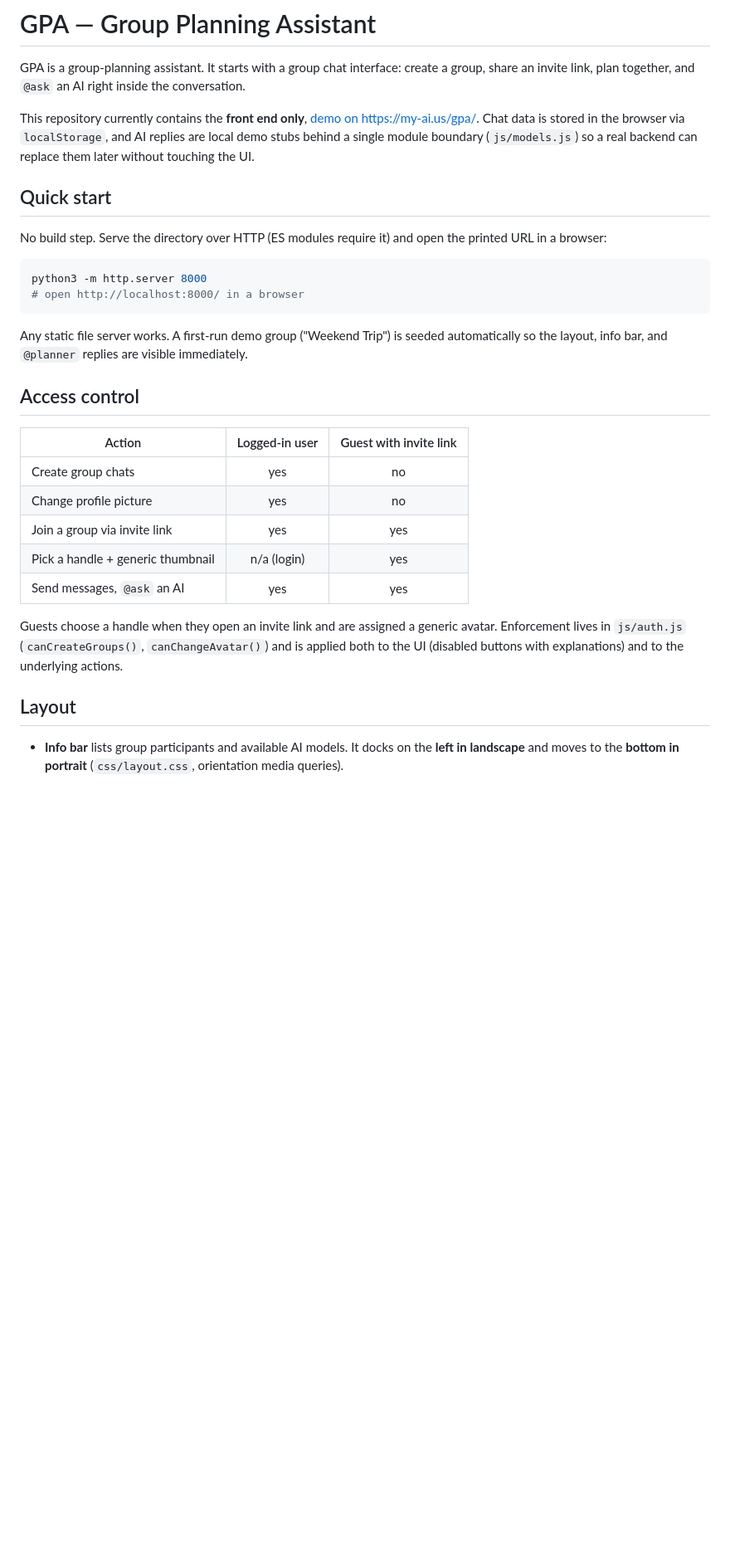
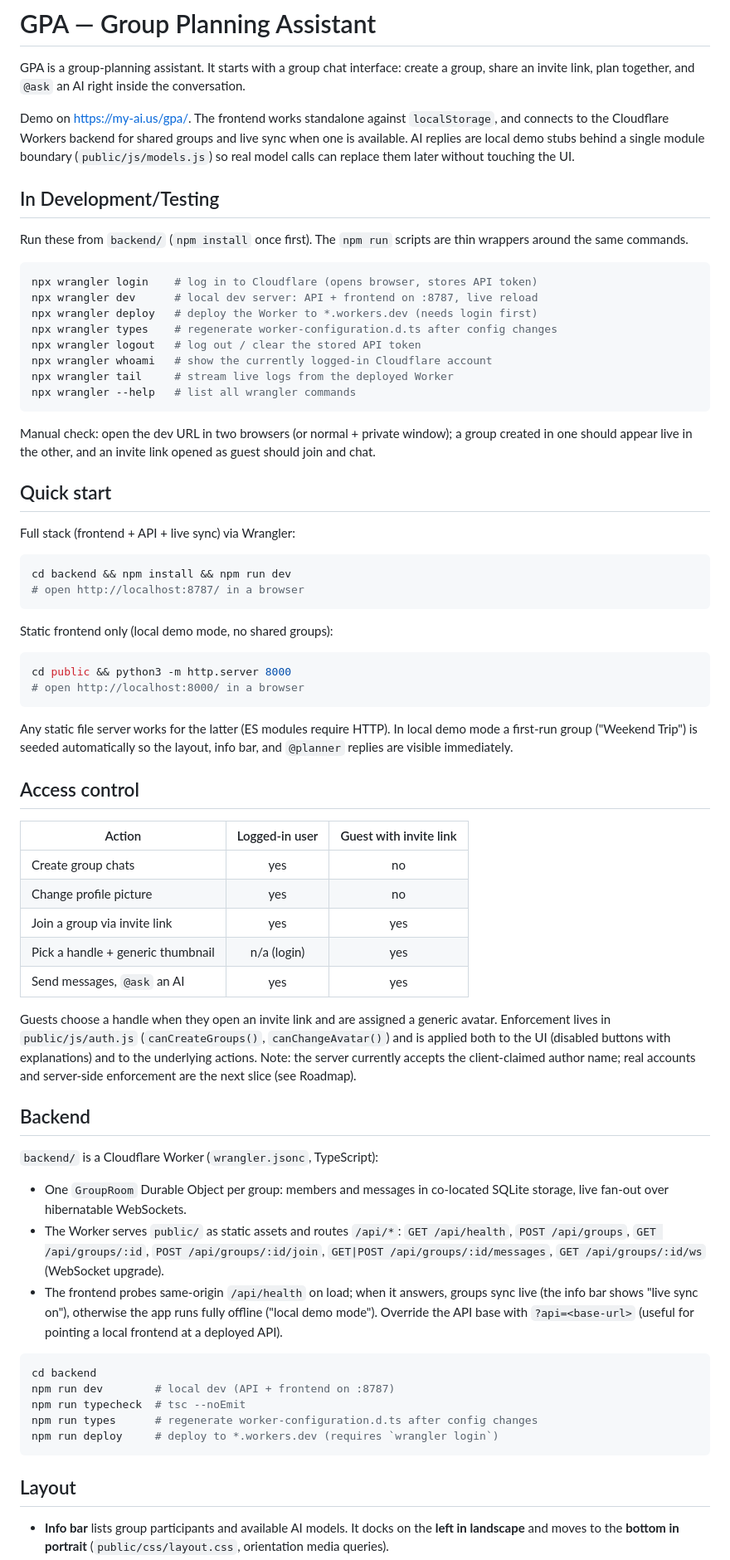
Before and after one commit to themanyone/gpa, a Markdown page: README.md, the part around one of its changes. Shown at 83% size. Rendered like a GitHub page; blank space fills up the shorter version.

````diff
--- a/README.md
+++ b/README.md
@@ -4,24 +4,52 @@ GPA is a group-planning assistant. It starts with a group chat interface:
 create a group, share an invite link, plan together, and `@ask` an AI
 right inside the conversation.
 
-This repository currently contains the **front end only**, [demo on https://my-ai.us/gpa/](https://my-ai.us/gpa/).
-Chat data is stored in the browser via `localStorage`, and AI replies are
-local demo stubs behind a single module boundary (`js/models.js`) so a real
-backend can replace them later without touching the UI.
+Demo on [https://my-ai.us/gpa/](https://my-ai.us/gpa/).
+The frontend works standalone against `localStorage`, and connects to the
+Cloudflare Workers backend for shared groups and live sync when one is
+available. AI replies are local demo stubs behind a single module boundary
+(`public/js/models.js`) so real model calls can replace them later without
+touching the UI.
+
+## In Development/Testing
+
+Run these from `backend/` (`npm install` once first). The `npm run`
+scripts are thin wrappers around the same commands.
+
+```sh
+npx wrangler login    # log in to Cloudflare (opens browser, stores API token)
+npx wrangler dev      # local dev server: API + frontend on :8787, live reload
+npx wrangler deploy   # deploy the Worker to *.workers.dev (needs login first)
+npx wrangler types    # regenerate worker-configuration.d.ts after config changes
+npx wrangler logout   # log out / clear the stored API token
+npx wrangler whoami   # show the currently logged-in Cloudflare account
+npx wrangler tail     # stream live logs from the deployed Worker
+npx wrangler --help   # list all wrangler commands
+```
+
+Manual check: open the dev URL in two browsers (or normal + private
+window); a group created in one should appear live in the other, and an
+invite link opened as guest should join and chat.
 
 ## Quick start
 
-No build step. Serve the directory over HTTP (ES modules require it) and
-open the printed URL in a browser:
+Full stack (frontend + API + live sync) via Wrangler:
 
 ```sh
-python3 -m http.server 8000
+cd backend && npm install && npm run dev
+# open http://localhost:8787/ in a browser
+```
+
+Static frontend only (local demo mode, no shared groups):
+
+```sh
+cd public && python3 -m http.server 8000
 # open http://localhost:8000/ in a browser
 ```
 
-Any static file server works. A first-run demo group ("Weekend Trip") is
-seeded automatically so the layout, info bar, and `@planner` replies are
-visible immediately.
+Any static file server works for the latter (ES modules require HTTP).
+In local demo mode a first-run group ("Weekend Trip") is seeded automatically
+so the layout, info bar, and `@planner` replies are visible immediately.
 
 ## Access control
 
@@ -34,13 +62,38 @@ visible immediately.
 | Send messages, `@ask` an AI         |       yes      |          yes           |
 
 Guests choose a handle when they open an invite link and are assigned a
-generic avatar. Enforcement lives in `js/auth.js` (`canCreateGroups()`,
-`canChangeAvatar()`) and is applied both to the UI (disabled buttons with
-explanations) and to the underlying actions.
+generic avatar. Enforcement lives in `public/js/auth.js`
+(`canCreateGroups()`, `canChangeAvatar()`) and is applied both to the UI
+(disabled buttons with explanations) and to the underlying actions.
+Note: the server currently accepts the client-claimed author name; real
+accounts and server-side enforcement are the next slice (see Roadmap).
+
+## Backend
+
+`backend/` is a Cloudflare Worker (`wrangler.jsonc`, TypeScript):
+
+- One `GroupRoom` Durable Object per group: members and messages in
+  co-located SQLite storage, live fan-out over hibernatable WebSockets.
+- The Worker serves `public/` as static assets and routes `/api/*`:
+  `GET /api/health`, `POST /api/groups`, `GET /api/groups/:id`,
+  `POST /api/groups/:id/join`, `GET|POST /api/groups/:id/messages`,
+  `GET /api/groups/:id/ws` (WebSocket upgrade).
+- The frontend probes same-origin `/api/health` on load; when it answers,
+  groups sync live (the info bar shows "live sync on"), otherwise the app
+  runs fully offline ("local demo mode"). Override the API base with
+  `?api=<base-url>` (useful for pointing a local frontend at a deployed API).
+
+```sh
+cd backend
+npm run dev        # local dev (API + frontend on :8787)
+npm run typecheck  # tsc --noEmit
+npm run types      # regenerate worker-configuration.d.ts after config changes
+npm run deploy     # deploy to *.workers.dev (requires `wrangler login`)
+```
 
 ## Layout
 
 - **Info bar** lists group participants and available AI models. It docks on
   the **left in landscape** and moves to the **bottom in portrait**
-  (`css/layout.css`, orientation media queries).
+  (`public/css/layout.css`, orientation media queries).
 - **Dark Mode**: foreground/background colors follow the browser's
````
Also changed, not shown: other parts of README.md (+27 -21 lines), AGENTS.md (added, +83 -0 lines).
